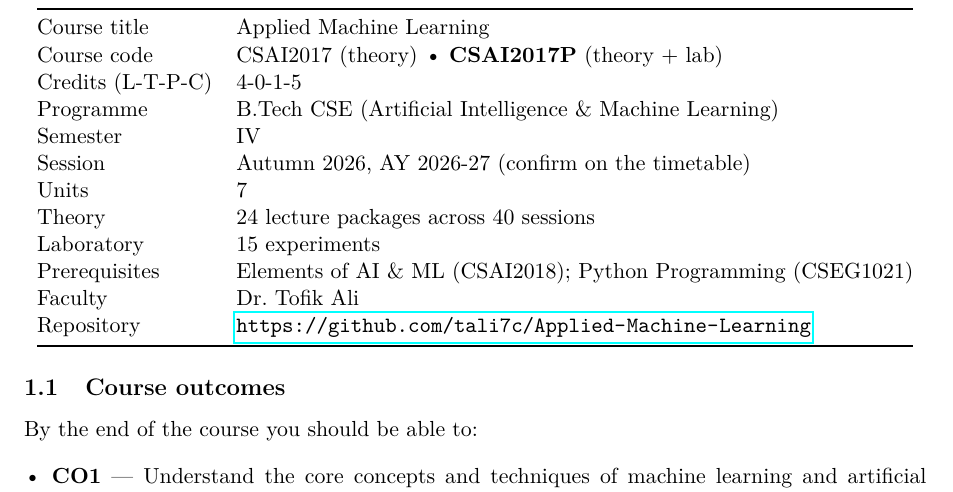
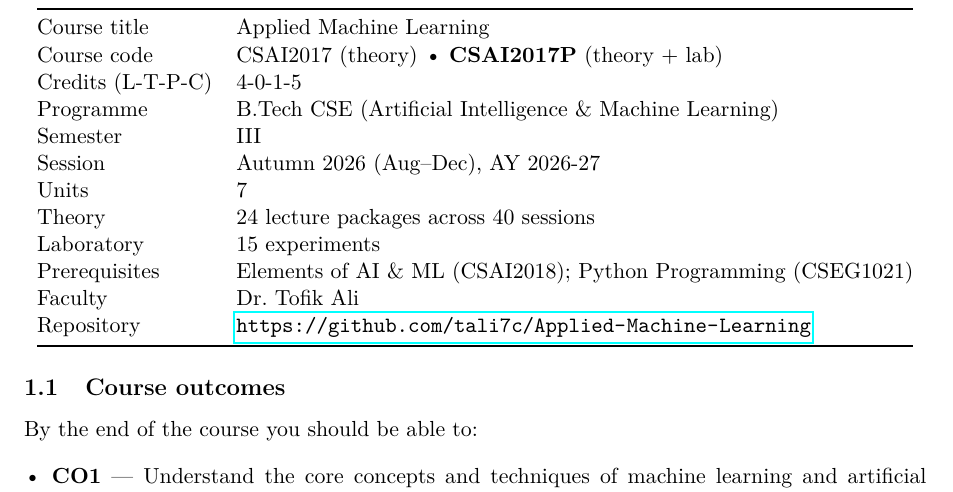
Before and after one commit to tali7c/Applied-Machine-Learning, a LaTeX document (Course-Handbook/latex/handbook.tex): part of page 2 of 12, cut so that both start at the same text. Compiled offline with pdfLaTeX; a LaTeX package or settings file that is missing is left out.

Commit message:
Correct semester: III, not IV
This offering is Semester III, Autumn 2026 (Aug-Dec). The reference CCR
filings are the Semester IV, Jan-May 2025-26 offering of the same course;
their content carries over, their semester and session do not.

This also resolves the open flag in admin/SOURCES.md - Autumn is the odd
semester, so III and Aug-Dec are consistent, and the session/AY caveats
are dropped.

```diff
--- a/Course-Handbook/latex/handbook.tex
+++ b/Course-Handbook/latex/handbook.tex
@@ -7,7 +7,7 @@
 \title{Applied Machine Learning (CSAI2017P)\\[4pt]
        \large Student Course Handbook}
 \author{Dr.\ Tofik Ali \\ School of Computer Science, UPES Dehradun}
-\date{B.Tech CSE (AI \& ML), Semester IV \quad\textbullet\quad Autumn 2026}
+\date{B.Tech CSE (AI \& ML), Semester III \quad\textbullet\quad Autumn 2026}
 
 \begin{document}
 \maketitle
@@ -34,8 +34,8 @@ Course title & Applied Machine Learning \\
 Course code & CSAI2017 (theory) \textbullet\ \textbf{CSAI2017P} (theory + lab) \\
 Credits (L-T-P-C) & 4-0-1-5 \\
 Programme & B.Tech CSE (Artificial Intelligence \& Machine Learning) \\
-Semester & IV \\
-Session & Autumn 2026, AY 2026-27 (confirm on the timetable) \\
+Semester & III \\
+Session & Autumn 2026 (Aug--Dec), AY 2026-27 \\
 Units & 7 \\
 Theory & 24 lecture packages across 40 sessions \\
 Laboratory & 15 experiments \\
```
Also changed, not shown: Course-Handbook/Course-Handbook.pdf, README.md.
